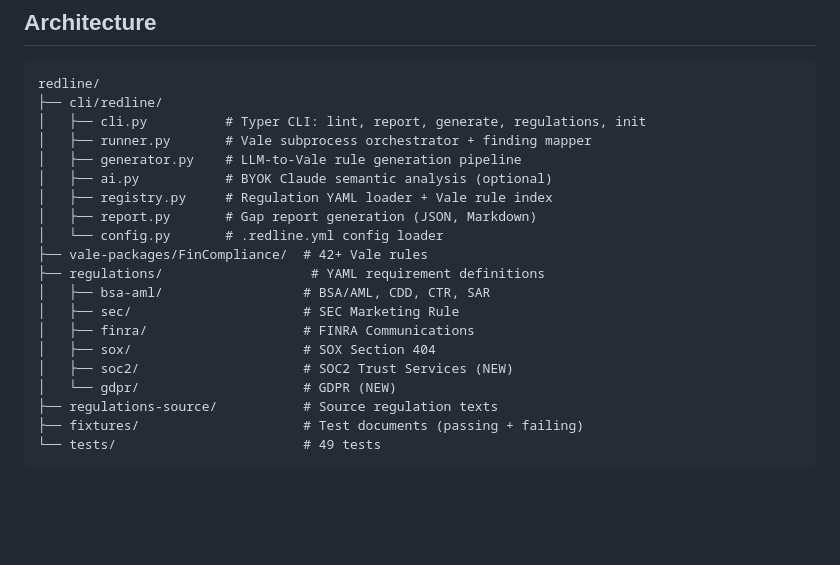
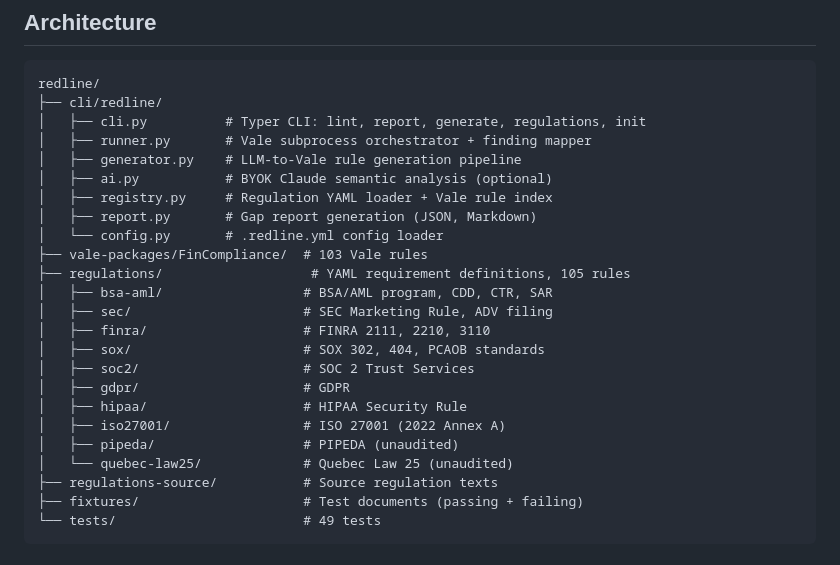
Before and after one commit to BipinRimal314/redline, a Markdown page: README.md, the part around one of its changes. GitHub-like rendering; blank space fills up the shorter version.

```diff
--- a/README.md
+++ b/README.md
@@ -114,14 +146,18 @@ redline/
 │   ├── registry.py     # Regulation YAML loader + Vale rule index
 │   ├── report.py       # Gap report generation (JSON, Markdown)
 │   └── config.py       # .redline.yml config loader
-├── vale-packages/FinCompliance/  # 42+ Vale rules
-├── regulations/                   # YAML requirement definitions
-│   ├── bsa-aml/                  # BSA/AML, CDD, CTR, SAR
-│   ├── sec/                      # SEC Marketing Rule
-│   ├── finra/                    # FINRA Communications
-│   ├── sox/                      # SOX Section 404
-│   ├── soc2/                     # SOC2 Trust Services (NEW)
-│   └── gdpr/                     # GDPR (NEW)
+├── vale-packages/FinCompliance/  # 103 Vale rules
+├── regulations/                   # YAML requirement definitions, 105 rules
+│   ├── bsa-aml/                  # BSA/AML program, CDD, CTR, SAR
+│   ├── sec/                      # SEC Marketing Rule, ADV filing
+│   ├── finra/                    # FINRA 2111, 2210, 3110
+│   ├── sox/                      # SOX 302, 404, PCAOB standards
+│   ├── soc2/                     # SOC 2 Trust Services
+│   ├── gdpr/                     # GDPR
+│   ├── hipaa/                    # HIPAA Security Rule
+│   ├── iso27001/                 # ISO 27001 (2022 Annex A)
+│   ├── pipeda/                   # PIPEDA (unaudited)
+│   └── quebec-law25/             # Quebec Law 25 (unaudited)
 ├── regulations-source/           # Source regulation texts
 ├── fixtures/                     # Test documents (passing + failing)
 └── tests/                        # 49 tests
```
Also changed, not shown: other parts of README.md (+40 -8 lines).
